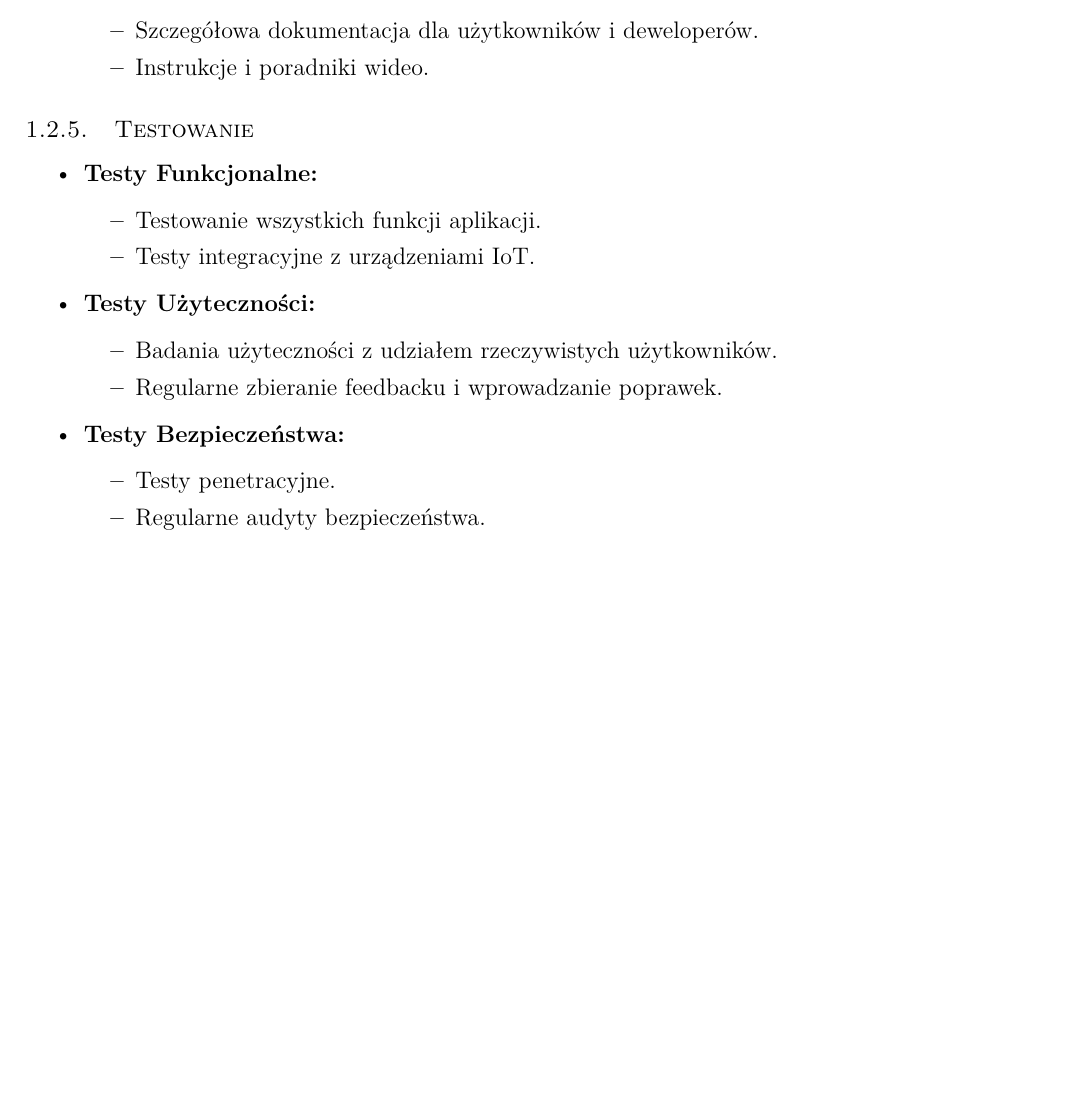
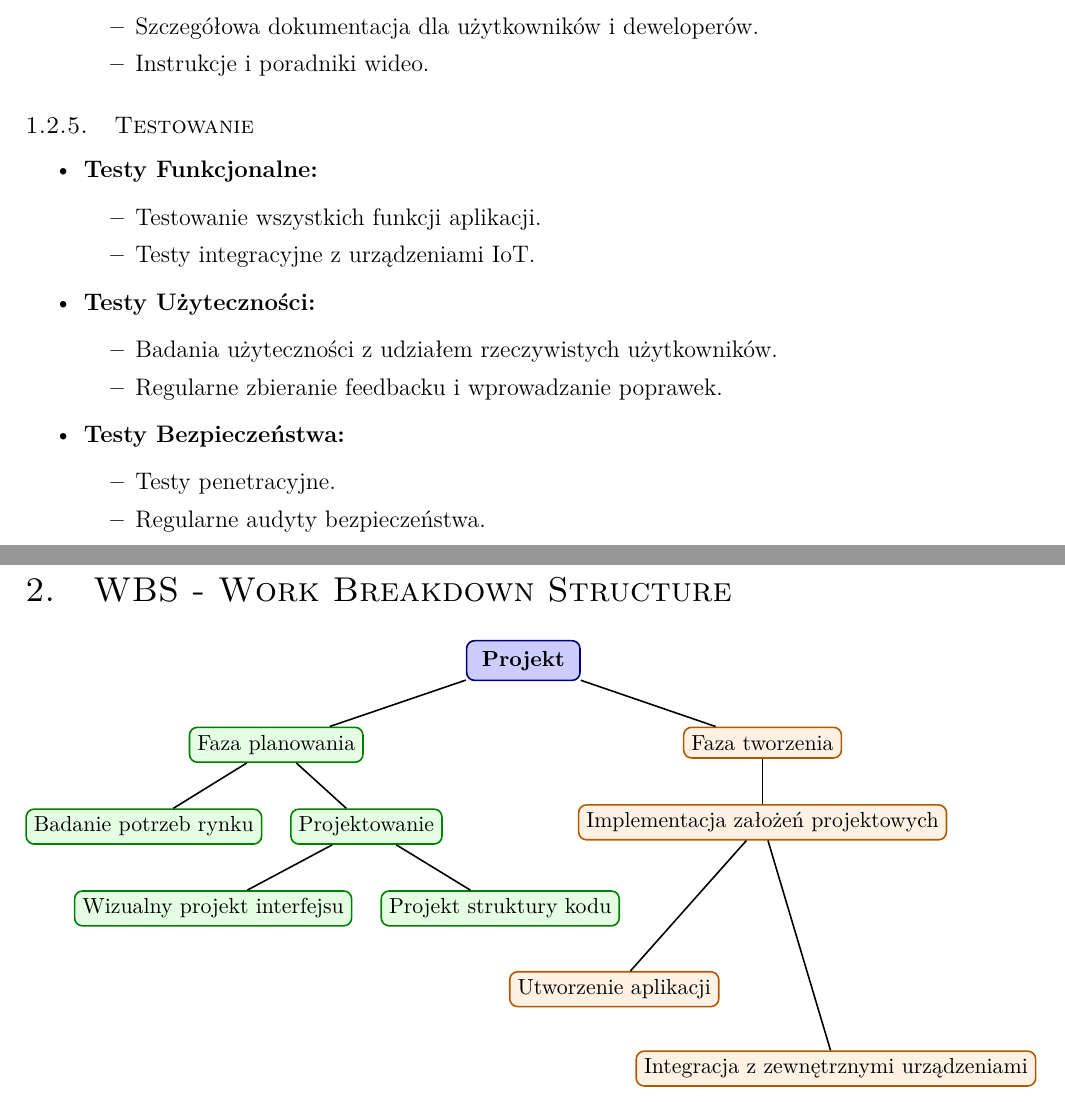
Before and after one commit to xxNauty/LaTeX_Projekt-Zarzadzanie-projektami-IT_Studia, a LaTeX document (RapTemplate.tex): part of page 3 of 3 before the commit and two parts of pages 3 and 4 of 4 after it, the two joined at a grey line, cut so that both start at the same text, the shorter picture padded with empty space. The pictures show the PDF file RapTemplate.pdf that the author committed with the source.

Commit message:
lab 2: WBS - Work Breakdown Structure

```diff
--- a/RapTemplate.tex
+++ b/RapTemplate.tex
@@ -143,4 +143,40 @@ Inteligentny Asystent Śniadań to nowoczesna aplikacja mobilna stworzona z myś
     \end{itemize}
 \end{itemize}
 
+\section{WBS - Work Breakdown Structure}
+\centering
+\begin{tikzpicture}[
+    every node/.style={font=\small},
+    plan/.style={rectangle, draw=green!50!black, fill=green!10, rounded corners, thick, align=center},
+    create/.style={rectangle, draw=orange!70!black, fill=orange!10, rounded corners, thick, align=center},
+    main/.style={rectangle, draw=blue!50!black, fill=blue!20, rounded corners, thick, font=\bfseries\small, minimum width=2cm, minimum height=0.7cm, align=center}
+]
+    \node[main] (projekt) {Projekt};
+
+    \node[plan, below left=0.8cm and 1.8cm of projekt] (planowanie) {Faza planowania};
+    \node[create, below right=0.8cm and 1.8cm of projekt] (tworzenie) {Faza tworzenia};
+
+    \node[plan, below left=0.8cm and -1.3cm of planowanie] (badanie) {Badanie potrzeb rynku};
+    \node[plan, below right=0.8cm and -1.3cm of planowanie] (projektowanie) {Projektowanie};
+
+    \node[plan, below left=0.8cm and -1.1cm of projektowanie] (wizualny) {Wizualny projekt interfejsu};
+    \node[plan, below right=0.8cm and -1.1cm of projektowanie] (struktura) {Projekt struktury kodu};
+
+    \node[create, below=0.8cm of tworzenie] (implementacja) {Implementacja założeń projektowych};
+    \node[create, below right=3.7cm and -5.5cm of implementacja] (integracja) {Integracja z zewnętrznymi urządzeniami};
+    \node[create, below left=2.3cm and -2.5cm of implementacja] (utworzenie) {Utworzenie aplikacji};
+
+    \draw[thick] (projekt) -- (planowanie);
+    \draw[thick] (projekt) -- (tworzenie);
+
+    \draw[thick] (planowanie) -- (badanie);
+    \draw[thick] (planowanie) -- (projektowanie);
+    \draw[thick] (projektowanie) -- (wizualny);
+    \draw[thick] (projektowanie) -- (struktura);
+
+    \draw[thick] (tworzenie) -- (implementacja);
+    \draw[thick] (implementacja) -- (integracja);
+    \draw[thick] (implementacja) -- (utworzenie);
+
+\end{tikzpicture}
 \end{document}
```
Also changed, not shown: RapTemplate.pdf, 4 other files.
